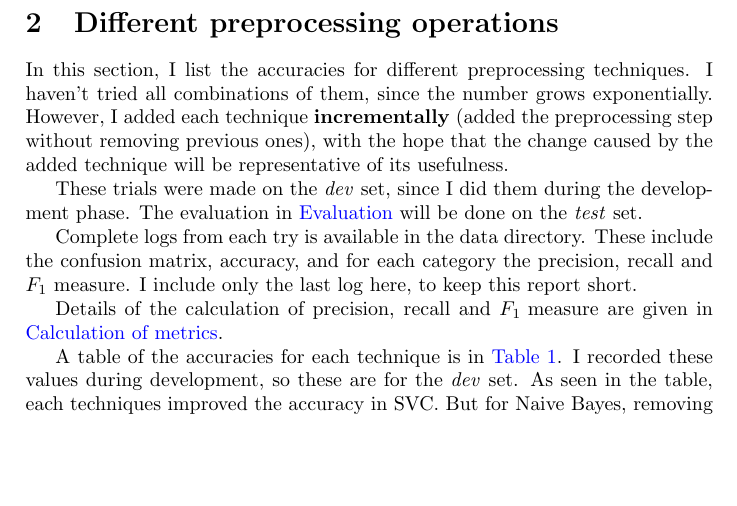
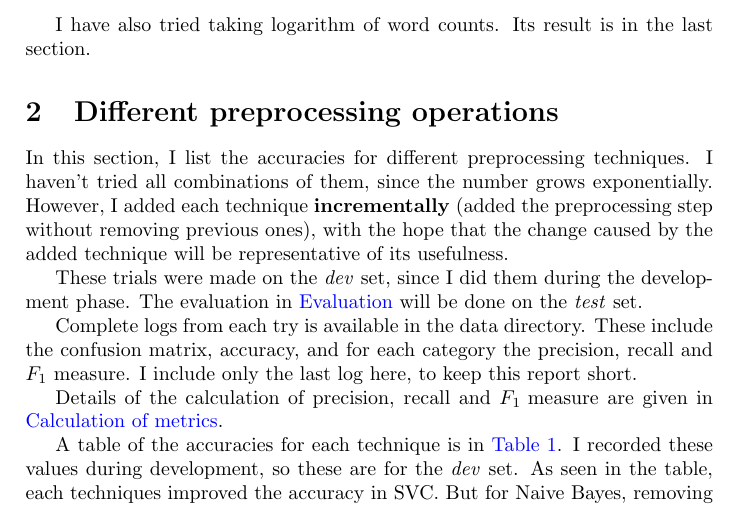
Before and after one commit to gcem/ceng463-hw1, a LaTeX problem sheet (homework.tex, which reads bayes.tex): part of page 2 of 5 before the commit and part of page 2 of 6 after it, cut at the place of the change, the shorter picture padded with empty space. Compiled offline with pdfLaTeX.

```diff
--- a/bayes.tex
+++ b/bayes.tex
@@ -5,6 +5,8 @@
 I have tried various preprocessing operations, and logged the accuracy at each step, along with the confusion matrix and metrics such as precision.
 
 For the most of the assignment, I used the count of single words as features. In the end, I tried changing the features to bigrams. I list its results at the end of this report.
+
+I have also tried taking logarithm of word counts. Its result is in the last section.
 
 \section{Different preprocessing operations}
 \label{sec:preprocessing}
```
Also changed, not shown: homework.pdf, 1 other file.
